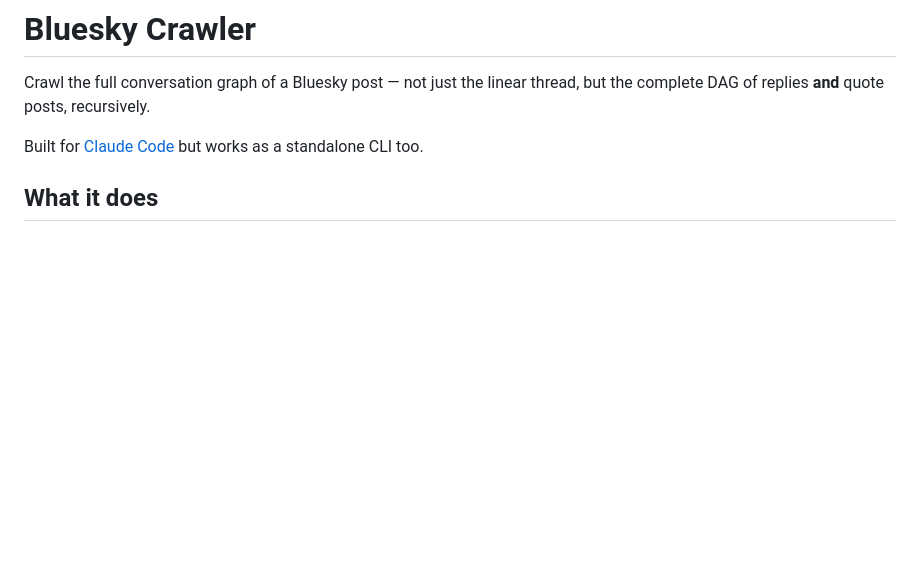
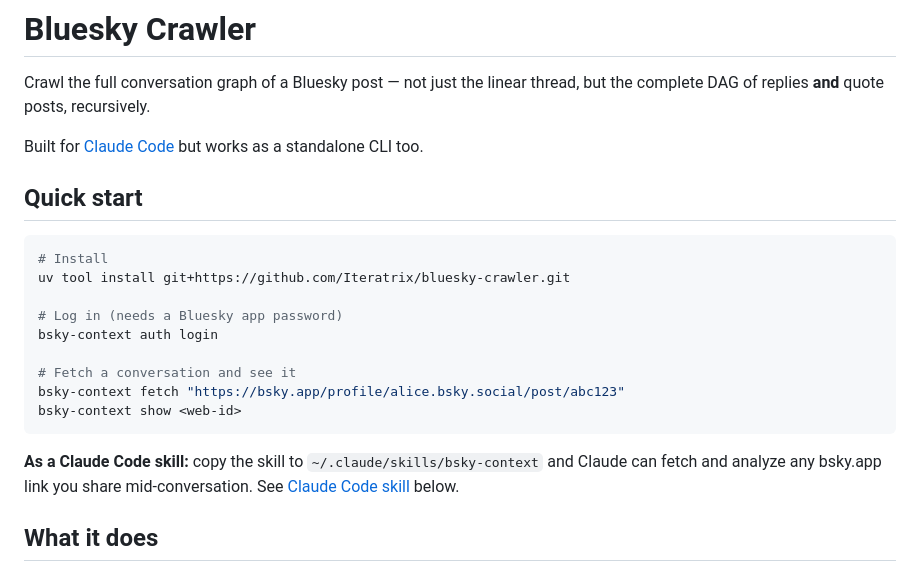
Before and after one commit to Iteratrix/bluesky-crawler, a Markdown page: README.md, the part around the change. GitHub-like rendering; blank space fills up the shorter version.

Commit message:
Add quick start section and highlight Claude Code integration
Co-Authored-By: Claude Opus 4.6 (1M context) <noreply@anthropic.com>

````diff
--- a/README.md
+++ b/README.md
@@ -3,6 +3,22 @@
 Crawl the full conversation graph of a Bluesky post — not just the linear thread, but the complete DAG of replies **and** quote posts, recursively.
 
 Built for [Claude Code](https://docs.anthropic.com/en/docs/claude-code) but works as a standalone CLI too.
+
+## Quick start
+
+```bash
+# Install
+uv tool install git+https://github.com/Iteratrix/bluesky-crawler.git
+
+# Log in (needs a Bluesky app password)
+bsky-context auth login
+
+# Fetch a conversation and see it
+bsky-context fetch "https://bsky.app/profile/alice.bsky.social/post/abc123"
+bsky-context show <web-id>
+```
+
+**As a Claude Code skill:** copy the skill to `~/.claude/skills/bsky-context` and Claude can fetch and analyze any bsky.app link you share mid-conversation. See [Claude Code skill](#claude-code-skill) below.
 
 ## What it does
 
````
